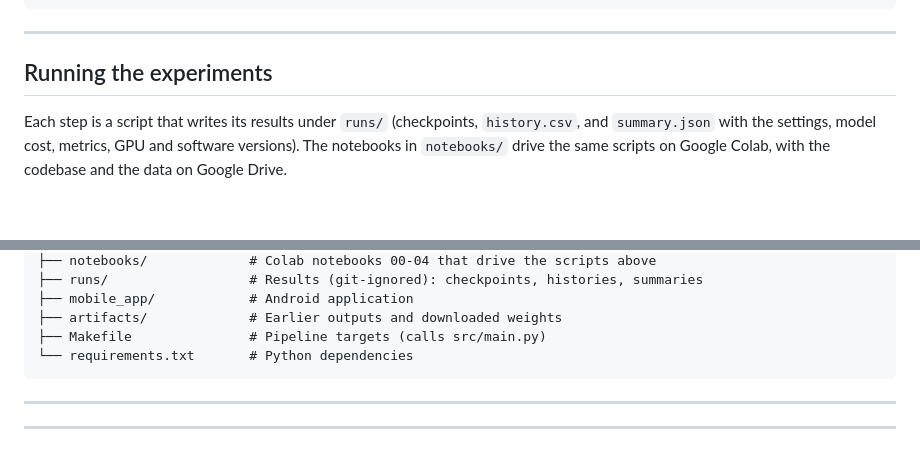
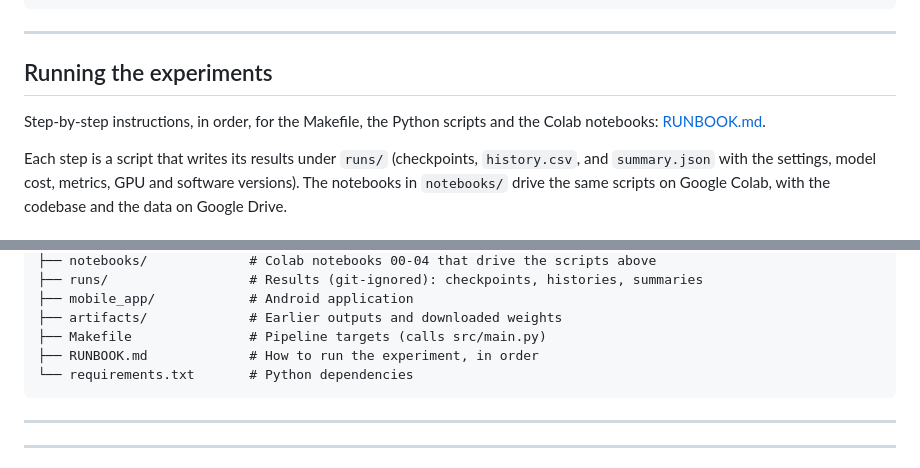
Before and after one commit to Berchie-Sam/MeatGuard_II, a Markdown page: README.md, 2 parts joined by grey strips. Drawn GitHub-style; blank space fills up the shorter version.

Commit message:
feat: Add RUNBOOK.md for detailed experiment execution instructions

````diff
--- a/README.md
+++ b/README.md
@@ -101,6 +101,8 @@ pip install -r requirements.txt
 ---
 
 ## Running the experiments
+
+Step-by-step instructions, in order, for the Makefile, the Python scripts and the Colab notebooks: [RUNBOOK.md](RUNBOOK.md).
 
 Each step is a script that writes its results under `runs/` (checkpoints, `history.csv`, and `summary.json` with
 the settings, model cost, metrics, GPU and software versions). The notebooks in `notebooks/` drive the same scripts
@@ -241,6 +243,7 @@ MeatGuard_II/
 ├── mobile_app/            # Android application
 ├── artifacts/             # Earlier outputs and downloaded weights
 ├── Makefile               # Pipeline targets (calls src/main.py)
+├── RUNBOOK.md             # How to run the experiment, in order
 └── requirements.txt       # Python dependencies
 ```
 
````
Also changed, not shown: RUNBOOK.md (added, +234 -0 lines).
